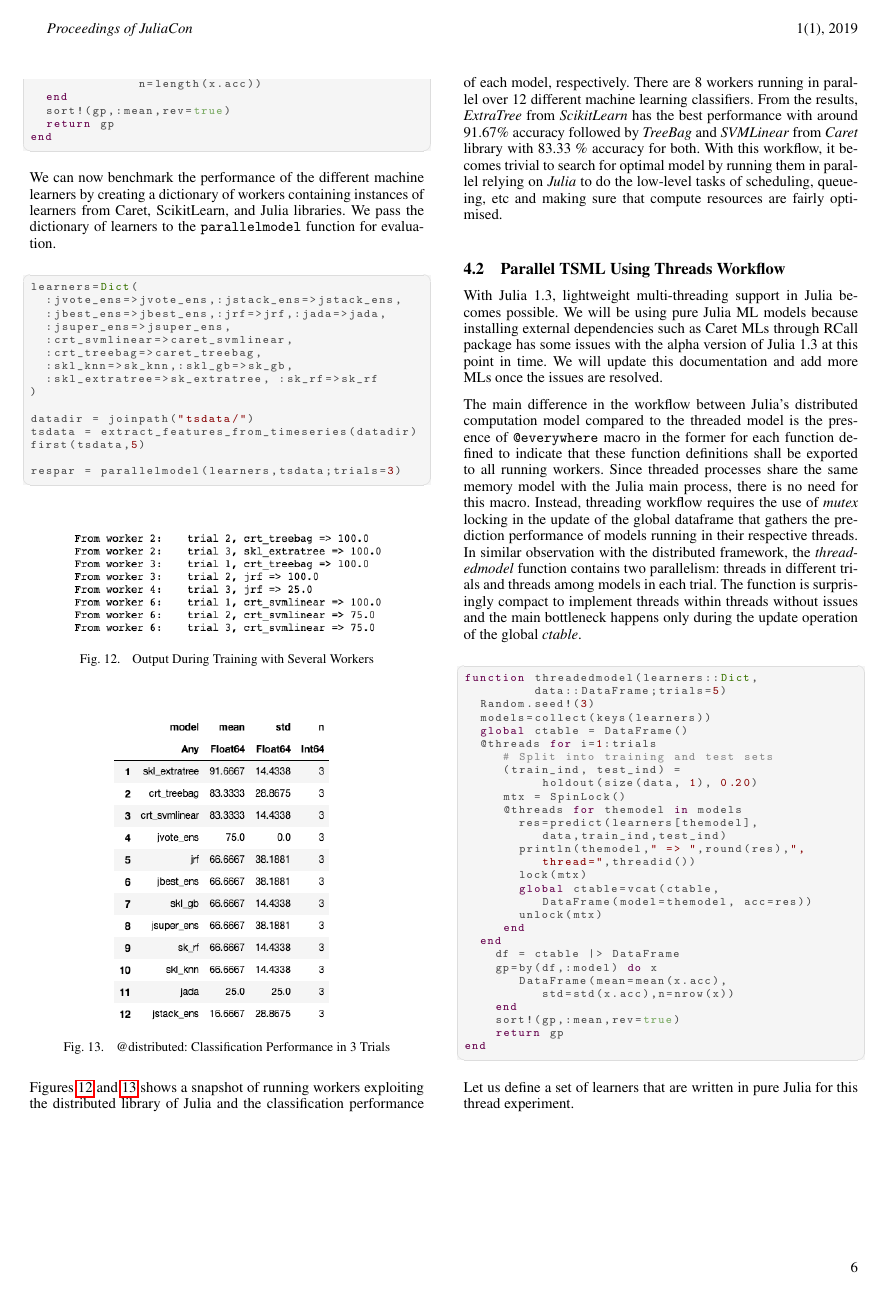
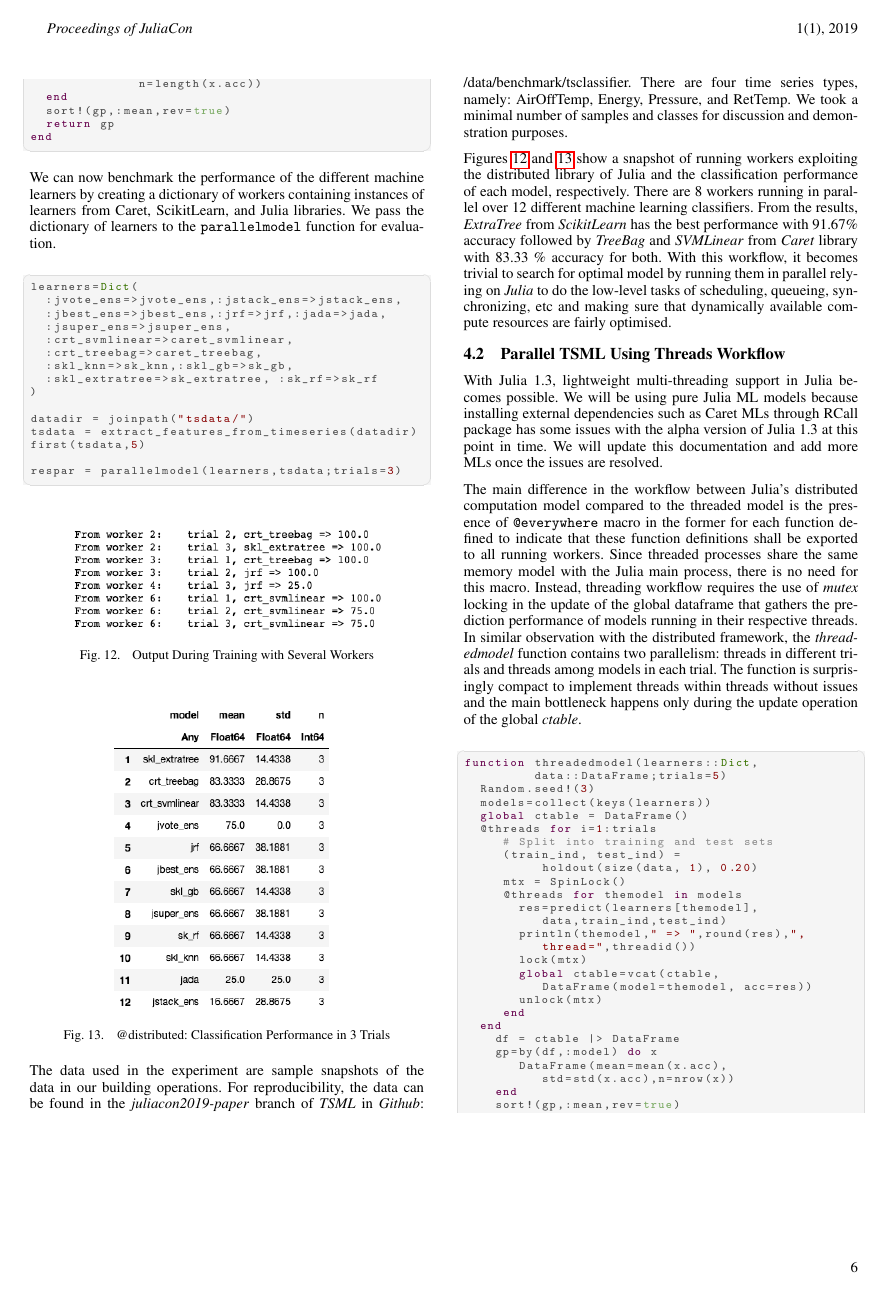
Before and after one commit to IBM/TSML.jl, a LaTeX document (paper/paper.tex): page 6 of 7. Compiled offline with pdfLaTeX.

Commit message:
conclusion

```diff
--- a/paper/paper.tex
+++ b/paper/paper.tex
@@ -545,7 +545,11 @@ respar = parallelmodel(learners,tsdata;trials=3)
    \label{fig:performance}
 \end{figure}
 
-Figures~\ref{fig:sim}~and~\ref{fig:performance}  shows a snapshot of running workers exploiting the distributed library of Julia and the classification performance of each model, respectively. There are 8 workers running in parallel over 12 different machine learning classifiers. From the results, \emph{ExtraTree} from \emph{ScikitLearn} has the best performance with around 91.67\% accuracy followed by \emph{TreeBag} and \emph{SVMLinear} from \emph{Caret} library with 83.33 \% accuracy for both. With this workflow, it becomes trivial to search for optimal model by running them in parallel relying on \emph{Julia} to do the low-level tasks of scheduling, queueing, etc and making sure that compute resources are fairly optimised.
+The data used in the experiment are sample snapshots of the data in our building operations. For reproducibility, the data can be found in the  \emph{juliacon2019-paper} branch of \emph{TSML} in \emph{Github}:  /data/benchmark/tsclassifier. There are four time series types, namely: AirOffTemp, Energy, Pressure, and RetTemp.  We  took a minimal number of samples and classes for discussion and demonstration purposes.
+
+\vskip 6pt
+
+Figures~\ref{fig:sim}~and~\ref{fig:performance}  show a snapshot of running workers exploiting the distributed library of Julia and the classification performance of each model, respectively. There are 8 workers running in parallel over 12 different machine learning classifiers. From the results, \emph{ExtraTree} from \emph{ScikitLearn} has the best performance with 91.67\% accuracy followed by \emph{TreeBag} and \emph{SVMLinear} from \emph{Caret} library with 83.33 \% accuracy for both. With this workflow, it becomes trivial to search for optimal model by running them in parallel relying on \emph{Julia} to do the low-level tasks of scheduling, queueing, synchronizing, etc and making sure that dynamically available compute resources are fairly optimised.
 
 \subsection{Parallel TSML Using Threads Workflow}
 With Julia 1.3, lightweight multi-threading support in Julia becomes possible. We will be using pure Julia ML models because installing external dependencies such as Caret MLs through RCall package has some issues with the alpha version of Julia 1.3 at this point in time. We will update this documentation and add more MLs once the issues are resolved.
```
Also changed, not shown: paper/paper.tex (6 more changed lines).
